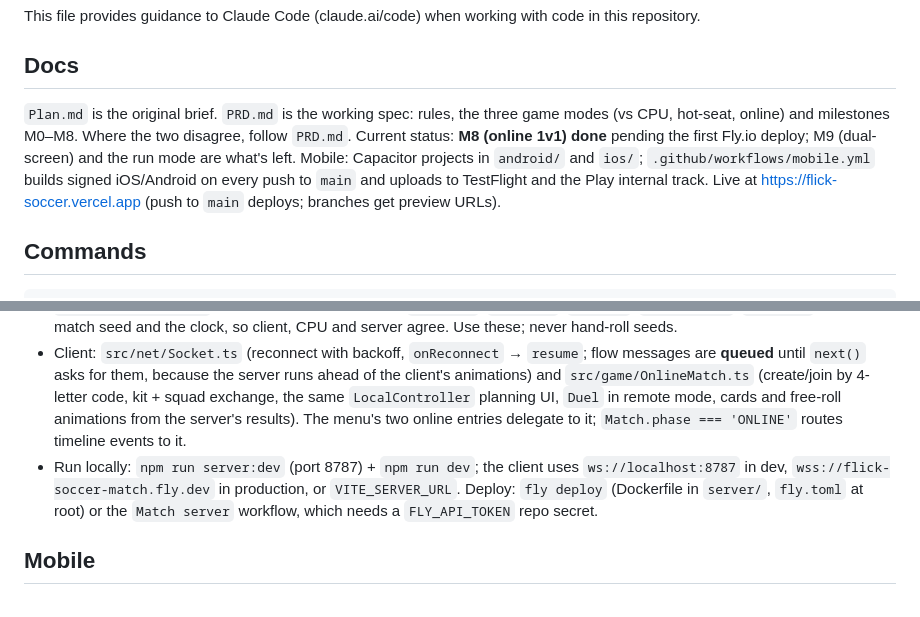
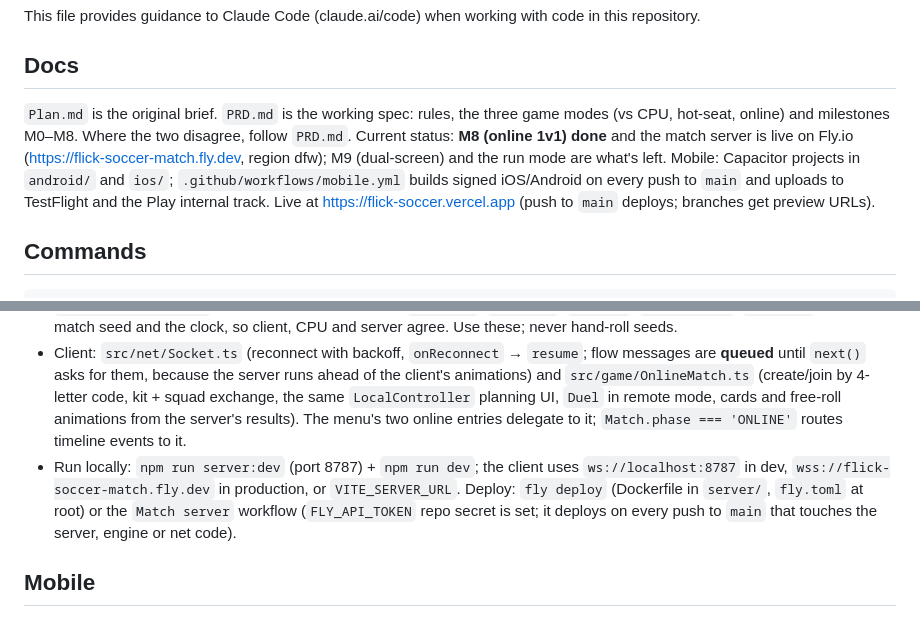
Before and after one commit to ConfusedGameDev/flick-soccer, a Markdown page: CLAUDE.md, 2 parts joined by grey strips. GitHub-like rendering.

Commit message:
CLAUDE.md: match server is live on Fly
Co-Authored-By: Claude Fable 5.1 <noreply@anthropic.com>

```diff
--- a/CLAUDE.md
+++ b/CLAUDE.md
@@ -4,7 +4,7 @@ This file provides guidance to Claude Code (claude.ai/code) when working with co
 
 ## Docs
 
-`Plan.md` is the original brief. `PRD.md` is the working spec: rules, the three game modes (vs CPU, hot-seat, online) and milestones M0–M8. Where the two disagree, follow `PRD.md`. Current status: **M8 (online 1v1) done** pending the first Fly.io deploy; M9 (dual-screen) and the run mode are what's left. Mobile: Capacitor projects in `android/` and `ios/`; `.github/workflows/mobile.yml` builds signed iOS/Android on every push to `main` and uploads to TestFlight and the Play internal track. Live at https://flick-soccer.vercel.app (push to `main` deploys; branches get preview URLs).
+`Plan.md` is the original brief. `PRD.md` is the working spec: rules, the three game modes (vs CPU, hot-seat, online) and milestones M0–M8. Where the two disagree, follow `PRD.md`. Current status: **M8 (online 1v1) done** and the match server is live on Fly.io (https://flick-soccer-match.fly.dev, region dfw); M9 (dual-screen) and the run mode are what's left. Mobile: Capacitor projects in `android/` and `ios/`; `.github/workflows/mobile.yml` builds signed iOS/Android on every push to `main` and uploads to TestFlight and the Play internal track. Live at https://flick-soccer.vercel.app (push to `main` deploys; branches get preview URLs).
 
 ## Commands
 
@@ -46,7 +46,7 @@ The split that matters: **`src/engine/` is pure TypeScript with no DOM or Pixi i
 - `server/` is a small Node + `ws` match server that runs the **same engine** (`src/engine`, `src/net/protocol.ts`, `src/render/kits.ts` for the `Kit` type). `server/room.ts` is a pure state machine (injected `send`/`schedule`/`now`, tested in `server/room.test.ts`); `server/index.ts` is the socket/HTTP shell. It is the authority: it owns the match seed, collects both hidden plans (auto-submitting empty ones after `PLAN_SECONDS` + grace), replaces any client-claimed dice roll with its own `rollDice` from the shared seed, resolves with `resolveTurn`, runs the mash duel (presses rate-limited, meter broadcast every 100 ms) and `resolveDuel`, and replays the last message on `resume`. Rooms live in memory (one Fly machine, `auto_stop_machines = off`).
 - `src/engine/seeds.ts` derives every per-turn seed (`turnSeed`, `rollSeed`, `cpuSeed`, `kickoffSeed`, `duelSeed`) from the match seed and the clock, so client, CPU and server agree. Use these; never hand-roll seeds.
 - Client: `src/net/Socket.ts` (reconnect with backoff, `onReconnect` → `resume`; flow messages are **queued** until `next()` asks for them, because the server runs ahead of the client's animations) and `src/game/OnlineMatch.ts` (create/join by 4-letter code, kit + squad exchange, the same `LocalController` planning UI, `Duel` in remote mode, cards and free-roll animations from the server's results). The menu's two online entries delegate to it; `Match.phase === 'ONLINE'` routes timeline events to it.
-- Run locally: `npm run server:dev` (port 8787) + `npm run dev`; the client uses `ws://localhost:8787` in dev, `wss://flick-soccer-match.fly.dev` in production, or `VITE_SERVER_URL`. Deploy: `fly deploy` (Dockerfile in `server/`, `fly.toml` at root) or the `Match server` workflow, which needs a `FLY_API_TOKEN` repo secret.
+- Run locally: `npm run server:dev` (port 8787) + `npm run dev`; the client uses `ws://localhost:8787` in dev, `wss://flick-soccer-match.fly.dev` in production, or `VITE_SERVER_URL`. Deploy: `fly deploy` (Dockerfile in `server/`, `fly.toml` at root) or the `Match server` workflow (`FLY_API_TOKEN` repo secret is set; it deploys on every push to `main` that touches the server, engine or net code).
 
 ## Mobile
 
```
